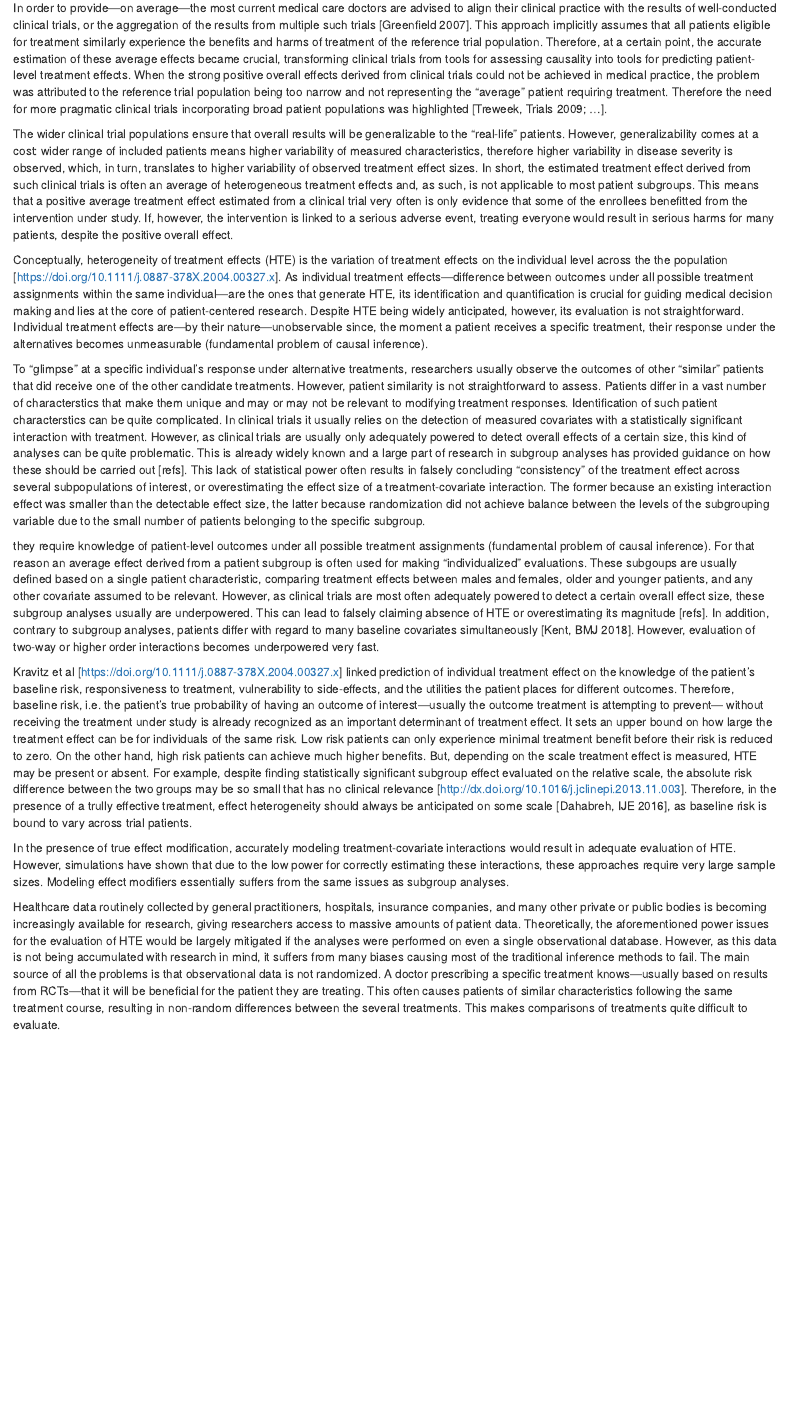
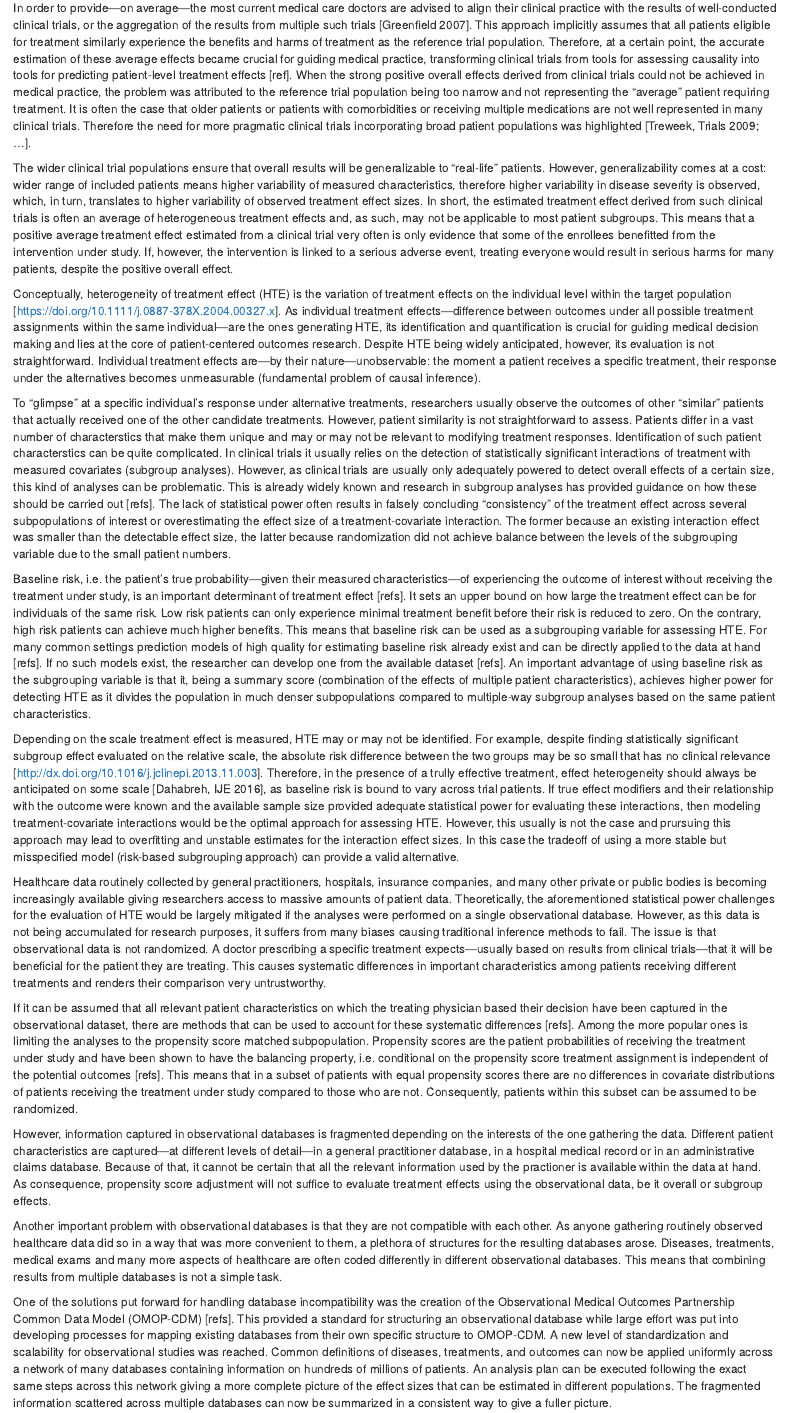
Before and after one commit to rekkasa/thesis, an R Markdown document (introduction.Rmd): the page in a window 1100 px wide, from 70 px down. Rendered offline with R 4.5, knitr and Pandoc, with nearby package versions; drawn as R Markdown's standard HTML page in place of the format the file asks for.

Commit message:
observational data part

```diff
--- a/introduction.Rmd
+++ b/introduction.Rmd
@@ -4,116 +4,151 @@ In order to provide---on average---the most current medical care doctors are
 advised to align their clinical practice with the results of well-conducted
 clinical trials, or the aggregation of the results from multiple such trials
 [Greenfield 2007]. This approach implicitly assumes that all patients eligible
-for treatment similarly experience the benefits and harms of treatment of the
+for treatment similarly experience the benefits and harms of treatment as the
 reference trial population. Therefore, at a certain point, the accurate
-estimation of these average effects became crucial, transforming clinical trials
-from tools for assessing causality into tools for predicting patient-level
-treatment effects. When the strong positive overall effects derived from
-clinical trials could not be achieved in medical practice, the problem was
-attributed to the reference trial population being too narrow and not
-representing the "average" patient requiring treatment. Therefore the need for
-more pragmatic clinical trials incorporating broad patient populations was
-highlighted [Treweek, Trials 2009; ...].
+estimation of these average effects became crucial for guiding medical practice,
+transforming clinical trials from tools for assessing causality into tools for
+predicting patient-level treatment effects [ref]. When the strong positive
+overall effects derived from clinical trials could not be achieved in medical
+practice, the problem was attributed to the reference trial population being too
+narrow and not representing the "average" patient requiring treatment. It is
+often the case that older patients or patients with comorbidities or receiving
+multiple medications are not well represented in many clinical trials. Therefore
+the need for more pragmatic clinical trials incorporating broad patient
+populations was highlighted [Treweek, Trials 2009; ...].
 
 The wider clinical trial populations ensure that overall results will be
-generalizable to the "real-life" patients. However, generalizability comes at a
+generalizable to "real-life" patients. However, generalizability comes at a
 cost: wider range of included patients means higher variability of measured
 characteristics, therefore higher variability in disease severity is observed,
 which, in turn, translates to higher variability of observed treatment effect
 sizes. In short, the estimated treatment effect derived from such clinical
-trials is often an average of heterogeneous treatment effects and, as such, is
-not applicable to most patient subgroups. This means that a positive average
+trials is often an average of heterogeneous treatment effects and, as such, may
+not be applicable to most patient subgroups. This means that a positive average
 treatment effect estimated from a clinical trial very often is only evidence
 that some of the enrollees benefitted from the intervention under study. If,
 however, the intervention is linked to a serious adverse event, treating
 everyone would result in serious harms for many patients, despite the positive
 overall effect.
 
-Conceptually, heterogeneity of treatment effects (HTE) is the variation of
-treatment effects on the individual level across the the population
+Conceptually, heterogeneity of treatment effect (HTE) is the variation of
+treatment effects on the individual level within the target population
 [https://doi.org/10.1111/j.0887-378X.2004.00327.x]. As individual treatment
 effects---difference between outcomes under all possible treatment assignments
-within the same individual---are the ones that generate HTE, its identification
+within the same individual---are the ones generating HTE, its identification
 and quantification is crucial for guiding medical decision making and lies at
-the core of patient-centered research.  Despite HTE being widely anticipated,
-however, its evaluation is not straightforward. Individual treatment effects
-are---by their nature---unobservable since, the moment a patient receives a
-specific treatment, their response under the alternatives becomes unmeasurable
-(fundamental problem of causal inference).
+the core of patient-centered outcomes research. Despite HTE being widely
+anticipated, however, its evaluation is not straightforward. Individual
+treatment effects are---by their nature---unobservable: the moment a
+patient receives a specific treatment, their response under the alternatives
+becomes unmeasurable (fundamental problem of causal inference).
 
 To "glimpse" at a specific individual's response under alternative treatments,
-researchers usually observe the outcomes of other "similar" patients that did
-receive one of the other candidate treatments. However, patient similarity is
-not straightforward to assess. Patients differ in a vast number of
+researchers usually observe the outcomes of other "similar" patients that
+actually received one of the other candidate treatments. However, patient
+similarity is not straightforward to assess. Patients differ in a vast number of
 characterstics that make them unique and may or may not be relevant to modifying
 treatment responses. Identification of such patient characterstics can be quite
-complicated. In clinical trials it usually relies on the detection of measured
-covariates with a statistically significant interaction with treatment. However,
-as clinical trials are usually only adequately powered to detect overall effects
-of a certain size, this kind of analyses can be quite problematic. This is
-already widely known and a large part of research in subgroup analyses has
-provided guidance on how these should be carried out [refs]. This lack of
+complicated. In clinical trials it usually relies on the detection of
+statistically significant interactions of treatment with measured covariates
+(subgroup analyses). However, as clinical trials are usually only adequately
+powered to detect overall effects of a certain size, this kind of analyses can
+be problematic. This is already widely known and research in subgroup analyses
+has provided guidance on how these should be carried out [refs]. The lack of
 statistical power often results in falsely concluding "consistency" of the
-treatment effect across several subpopulations of interest, or overestimating
-the effect size of a treatment-covariate interaction. The former because an
-existing interaction effect was smaller than the detectable effect size, the
-latter because randomization did not achieve balance between the levels of the
-subgrouping variable due to the small number of patients belonging to the
-specific subgroup.
+treatment effect across several subpopulations of interest or overestimating the
+effect size of a treatment-covariate interaction. The former because an existing
+interaction effect was smaller than the detectable effect size, the latter
+because randomization did not achieve balance between the levels of the
+subgrouping variable due to the small patient numbers.
 
-they require
-knowledge of patient-level outcomes under all possible treatment assignments
-(fundamental problem of causal inference). For that reason an average effect
-derived from a patient subgroup is often used for making "individualized"
-evaluations. These subgoups are usually defined based on a single patient
-characteristic, comparing treatment effects between males and females, older and
-younger patients, and any other covariate assumed to be relevant. However, as
-clinical trials are most often adequately powered to detect a certain overall
-effect size, these subgroup analyses usually are underpowered. This can lead to
-falsely claiming absence of HTE or overestimating its magnitude [refs]. In
-addition, contrary to subgroup analyses, patients differ with regard to many
-baseline covariates simultaneously [Kent, BMJ 2018]. However, evaluation of
-two-way or higher order interactions becomes underpowered very fast.
+Baseline risk, i.e. the patient's true probability---given their measured
+characteristics---of experiencing the outcome of interest without receiving the
+treatment under study, is an important determinant of treatment effect
+[refs]. It sets an upper bound on how large the treatment effect can be for
+individuals of the same risk. Low risk patients can only experience minimal
+treatment benefit before their risk is reduced to zero. On the contrary, high
+risk patients can achieve much higher benefits. This means that baseline risk
+can be used as a subgrouping variable for assessing HTE. For many common
+settings prediction models of high quality for estimating baseline risk already
+exist and can be directly applied to the data at hand [refs]. If no such models
+exist, the researcher can develop one from the available dataset [refs]. An
+important advantage of using baseline risk as the subgrouping variable is that
+it, being a summary score (combination of the effects of multiple patient
+characteristics), achieves higher power for detecting HTE as it divides the
+population in much denser subpopulations compared to multiple-way subgroup
+analyses based on the same patient characteristics.
 
-Kravitz et al [https://doi.org/10.1111/j.0887-378X.2004.00327.x] linked
-prediction of individual treatment effect on the knowledge of the patient's
-baseline risk, responsiveness to treatment, vulnerability to side-effects, and
-the utilities the patient places for different outcomes. Therefore, baseline
-risk, i.e. the patient's true probability of having an outcome of
-interest---usually the outcome treatment is attempting to prevent--- without
-receiving the treatment under study is already recognized as an important
-determinant of treatment effect. It sets an upper bound on how large the
-treatment effect can be for individuals of the same risk. Low risk patients can
-only experience minimal treatment benefit before their risk is reduced to
-zero. On the other hand, high risk patients can achieve much higher
-benefits. But, depending on the scale treatment effect is measured, HTE may be
-present or absent. For example, despite finding statistically significant
-subgroup effect evaluated on the relative scale, the absolute risk difference
-between the two groups may be so small that has no clinical relevance
+Depending on the scale treatment effect is measured, HTE may or may not be
+identified. For example, despite finding statistically significant subgroup effect
+evaluated on the relative scale, the absolute risk difference between the two
+groups may be so small that has no clinical relevance
 [http://dx.doi.org/10.1016/j.jclinepi.2013.11.003]. Therefore, in the presence
 of a trully effective treatment, effect heterogeneity should always be
 anticipated on some scale [Dahabreh, IJE 2016], as baseline risk is bound to
-vary across trial patients.
-
-
-In the presence of true effect modification, accurately modeling
-treatment-covariate interactions would result in adequate evaluation of
-HTE. However, simulations have shown that due to the low power for correctly
-estimating these interactions, these approaches require very large sample
-sizes. Modeling effect modifiers essentially suffers from the same issues as
-subgroup analyses.
+vary across trial patients. If true effect modifiers and their relationship with
+the outcome were known and the available sample size provided adequate
+statistical power for evaluating these interactions, then modeling
+treatment-covariate interactions would be the optimal approach for assessing
+HTE. However, this usually is not the case and prursuing this approach may lead
+to overfitting and unstable estimates for the interaction effect sizes. In this
+case the tradeoff of using a more stable but misspecified model (risk-based
+subgrouping approach) can provide a valid alternative.
 
 Healthcare data routinely collected by general practitioners, hospitals,
 insurance companies, and many other private or public bodies is becoming
-increasingly available for research, giving researchers access to massive
-amounts of patient data. Theoretically, the aforementioned power issues for the
-evaluation of HTE would be largely mitigated if the analyses were performed on
-even a single observational database. However, as this data is not being
-accumulated with research in mind, it suffers from many biases causing most of
-the traditional inference methods to fail. The main source of all the problems
-is that observational data is not randomized. A doctor prescribing a specific
-treatment knows---usually based on results from RCTs---that it will be
-beneficial for the patient they are treating. This often causes patients of
-similar characteristics following the same treatment course, resulting in
-non-random differences between the several treatments. This makes comparisons of
-treatments quite difficult to evaluate.
+increasingly available giving researchers access to massive amounts of patient
+data. Theoretically, the aforementioned statistical power challenges for the
+evaluation of HTE would be largely mitigated if the analyses were performed on a
+single observational database. However, as this data is not being accumulated
+for research purposes, it suffers from many biases causing traditional inference
+methods to fail. The issue is that observational data is not randomized. A
+doctor prescribing a specific treatment expects---usually based on results from
+clinical trials---that it will be beneficial for the patient they are
+treating. This causes systematic differences in important characteristics among
+patients receiving different treatments and renders their comparison very
+untrustworthy.
+
+If it can be assumed that all relevant patient characteristics on which the
+treating physician based their decision have been captured in the observational
+dataset, there are methods that can be used to account for these systematic
+differences [refs]. Among the more popular ones is limiting the analyses
+to the propensity score matched subpopulation. Propensity scores are the patient
+probabilities of receiving the treatment under study and have been shown to have
+the balancing property, i.e. conditional on the propensity score treatment
+assignment is independent of the potential outcomes [refs]. This means that in a
+subset of patients with equal propensity scores there are no differences in
+covariate distributions of patients receiving the treatment under study compared
+to those who are not. Consequently, patients within this subset can be assumed
+to be randomized.
+
+However, information captured in observational databases is fragmented depending
+on the interests of the one gathering the data. Different patient
+characteristics are captured---at different levels of detail---in a general
+practitioner database, in a hospital medical record or in an administrative
+claims database. Because of that, it cannot be certain that all the relevant
+information used by the practioner is available within the data at hand. As
+consequence, propensity score adjustment will not suffice to evaluate treatment
+effects using the observational data, be it overall or subgroup effects.
+
+Another important problem with observational databases is that they are not
+compatible with each other. As anyone gathering routinely observed healthcare
+data did so in a way that was more convenient to them, a plethora of structures
+for the resulting databases arose. Diseases, treatments, medical exams and many
+more aspects of healthcare are often coded differently in different
+observational databases. This means that combining results from multiple
+databases is not a simple task.
+
+One of the solutions put forward for handling database incompatibility was the
+creation of the Observational Medical Outcomes Partnership Common Data Model
+(OMOP-CDM) [refs]. This provided a standard for structuring an observational
+database while large effort was put into developing processes for mapping
+existing databases from their own specific structure to OMOP-CDM. A new level of
+standardization and scalability for observational studies was reached. Common
+definitions of diseases, treatments, and outcomes can now be applied uniformly
+across a network of many databases containing information on hundreds of
+millions of patients. An analysis plan can be executed following the exact same
+steps across this network giving a more complete picture of the effect sizes
+that can be estimated in different populations. The fragmented information
+scattered across multiple databases can now be summarized in a consistent way to
+give a fuller picture.
```
Also changed, not shown: index.Rmd (+0 -4 lines), docs/Thesis.tex, docs/search_index.json, 4 other files.
